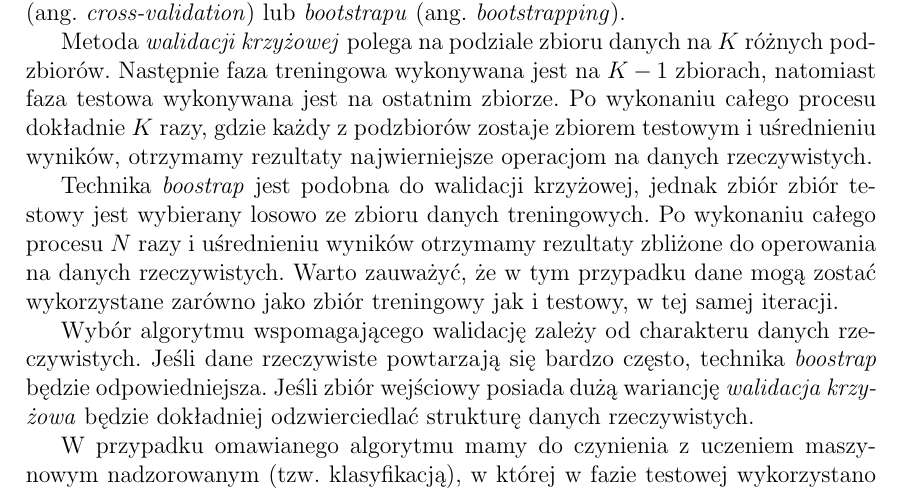
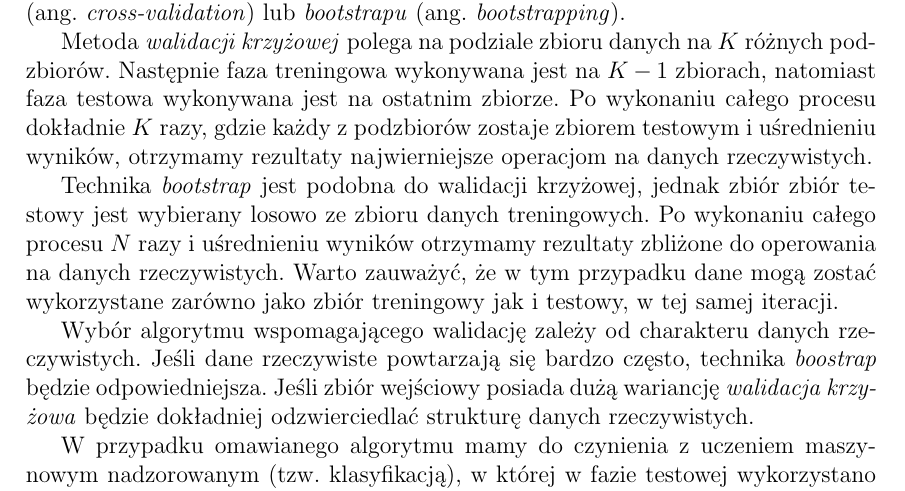
Before and after one commit to afronski/hand-feature-points-tracking, a LaTeX thesis (doc/thesis/MainDocument.tex, which reads doc/thesis/Theory.tex): part of page 23 of 54, cut so that both start at the same text. Compiled offline with pdfLaTeX.

Commit message:
Spell checking fixes

```diff
--- a/doc/thesis/Theory.tex
+++ b/doc/thesis/Theory.tex
@@ -299,7 +299,7 @@
 
     Metoda \textit{walidacji krzyżowej} polega na podziale zbioru danych na $K$ różnych podzbiorów. Następnie faza treningowa wykonywana jest na $K-1$ zbiorach, natomiast faza testowa wykonywana jest na ostatnim zbiorze. Po wykonaniu całego procesu dokładnie $K$ razy, gdzie każdy z~podzbiorów zostaje zbiorem testowym i~uśrednieniu wyników, otrzymamy rezultaty najwierniejsze operacjom na danych rzeczywistych.
 
-    Technika \textit{boostrap} jest podobna do walidacji krzyżowej, jednak zbiór zbiór testowy jest wybierany losowo ze zbioru danych treningowych. Po wykonaniu całego procesu $N$ razy i~uśrednieniu wyników otrzymamy rezultaty zbliżone do operowania na danych rzeczywistych. Warto zauważyć, że w~tym przypadku dane mogą zostać wykorzystane zarówno jako zbiór treningowy jak i~testowy, w~tej samej iteracji.
+    Technika \textit{bootstrap} jest podobna do walidacji krzyżowej, jednak zbiór zbiór testowy jest wybierany losowo ze zbioru danych treningowych. Po wykonaniu całego procesu $N$ razy i~uśrednieniu wyników otrzymamy rezultaty zbliżone do operowania na danych rzeczywistych. Warto zauważyć, że w~tym przypadku dane mogą zostać wykorzystane zarówno jako zbiór treningowy jak i~testowy, w~tej samej iteracji.
 
     Wybór algorytmu wspomagającego walidację zależy od charakteru danych rzeczywistych. Jeśli dane rzeczywiste powtarzają się bardzo często, technika \textit{boostrap} będzie odpowiedniejsza. Jeśli zbiór wejściowy posiada dużą wariancję \textit{walidacja krzyżowa} będzie dokładniej odzwierciedlać strukturę danych rzeczywistych.
 
```
